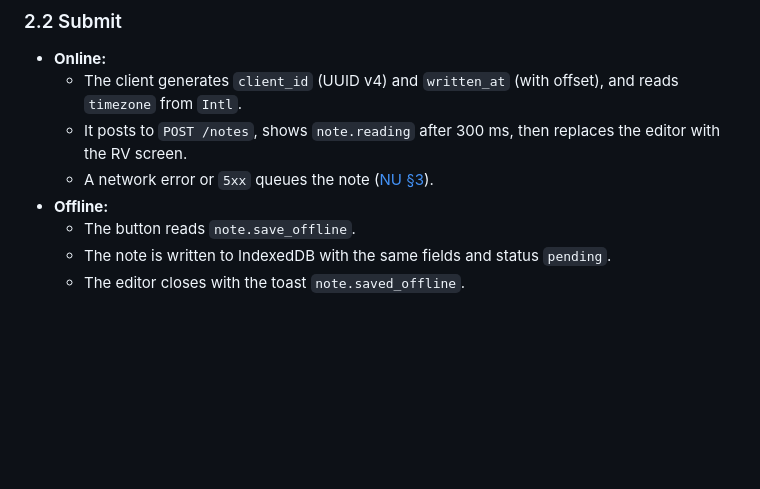
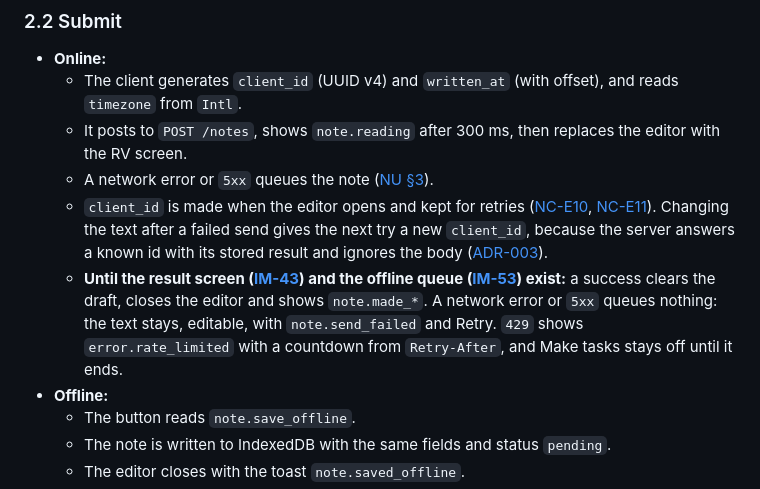
Before and after one commit to 02bbits/Agendal, a Markdown page: docs/03-modules/NC-note-capture.md, the part around the change. Drawn GitHub-style; blank space fills up the shorter version.

Commit message:
docs: submit flow of the note editor, changelog entry (Refs #41)

```diff
--- a/docs/03-modules/NC-note-capture.md
+++ b/docs/03-modules/NC-note-capture.md
@@ -61,6 +61,8 @@ Priority: **Must** = needed for v1 · **Should** = v1 if time allows, otherwise
   - The client generates `client_id` (UUID v4) and `written_at` (with offset), and reads `timezone` from `Intl`.
   - It posts to `POST /notes`, shows `note.reading` after 300 ms, then replaces the editor with the RV screen.
   - A network error or `5xx` queues the note ([NU §3](NU-note-understanding.md#3-state-matrix)).
+  - `client_id` is made when the editor opens and kept for retries ([NC-E10](#nc-e10), [NC-E11](#nc-e11)). Changing the text after a failed send gives the next try a new `client_id`, because the server answers a known id with its stored result and ignores the body ([ADR-003](../07-architecture/decisions/ADR-003-offline-note-queue-and-idempotency.md)).
+  - **Until the result screen ([IM-43](../08-project/tasks.md#im-43)) and the offline queue ([IM-53](../08-project/tasks.md#im-53)) exist:** a success clears the draft, closes the editor and shows `note.made_*`. A network error or `5xx` queues nothing: the text stays, editable, with `note.send_failed` and Retry. `429` shows `error.rate_limited` with a countdown from `Retry-After`, and Make tasks stays off until it ends.
 - **Offline:**
   - The button reads `note.save_offline`.
   - The note is written to IndexedDB with the same fields and status `pending`.
```
Also changed, not shown: docs/CHANGELOG.md (+1 -0 lines).
